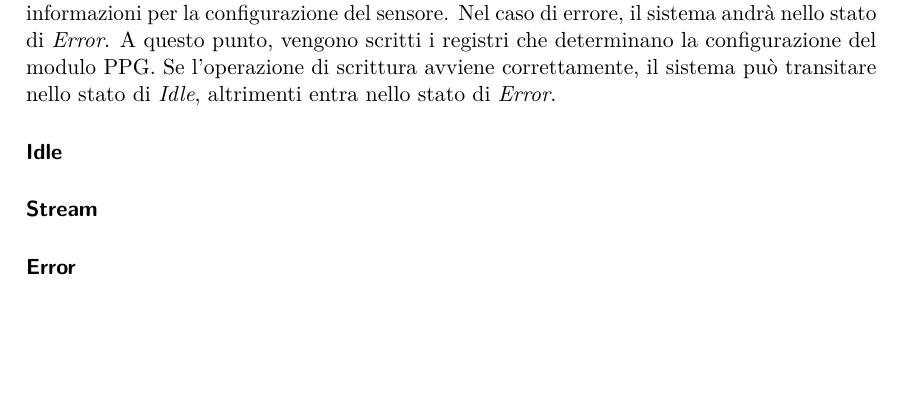
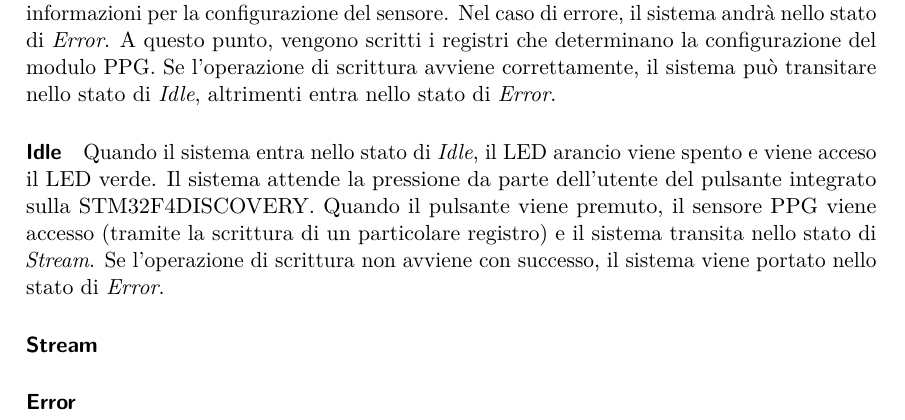
Before and after one commit to wasim-essbai/DRIVERS_PPG, a LaTeX book (Tesi/Tesi.tex, which reads Tesi/TextFiles/Progetto della piattaforma indossabile/Macchina a stati finiti.tex): part of page 22 of 25, cut so that both start at the same text, the shorter picture padded with empty space. Compiled offline with pdfLaTeX.

Commit message:
stato idle

```diff
--- a/Tesi/TextFiles/Progetto della piattaforma indossabile/Macchina a stati finiti.tex
+++ b/Tesi/TextFiles/Progetto della piattaforma indossabile/Macchina a stati finiti.tex
@@ -27,6 +27,7 @@ Nella figura \ref{fig:FSM} è stato riportato il grafico che riassume il comport
 \paragraph{Start-up}
 Lo stato di \textit{Start-up} rappresenta la fase di inizializzazione del sistema. Quando la board STM32F4DISCOVERY viene alimentata tramite una porta usb, il microcontrollore si avvia e entra nello stato di \textit{Start-up}. Ad ogni condizione del sistema è stata associata ad un indicatore luminoso (uno dei quattro LED integrati sulla board) per segnalare all'utente lo stato attivo. Mentre il sistema si trova nello stato \textit{Start-up} il LED arancio rimane acceso. Vengono inizialmente configurate tutte le periferiche necessarie al funzionamento della comunicazione I\ap{2}C, della porta seriale USB e vengono inizializzati i pin della GPIO. Inoltre, sono inizializzate anche le strutture necessarie alle librerie HAL, presentate nella sezione~\ref{sec:Firmware}, fondamentali per la comunicazione I\ap{2}C. Di seguito, viene effettuata la lettura tramite I\ap{2}C del registro del sensore PPG che contenente il \textit{part-id} della scheda. Se non ci sono errori di lettura e l'identificativo acquisito rispetta le informazioni contenute nel datasheet del sensore, si può proseguire con l'inizializzazione della struttura dati che conterrà tutte le informazioni per la configurazione del sensore. Nel caso di errore, il sistema andrà nello stato di \textit{Error}. A questo punto, vengono scritti i registri che determinano la configurazione del modulo PPG. Se l'operazione di scrittura avviene correttamente, il sistema può transitare nello stato di \textit{Idle}, altrimenti entra nello stato di \textit{Error}.
 \paragraph{Idle}
+Quando il sistema entra nello stato di \textit{Idle}, il LED arancio viene spento e viene acceso il LED verde. Il sistema attende la pressione da parte dell'utente del pulsante integrato sulla STM32F4DISCOVERY. Quando il pulsante viene premuto, il sensore PPG viene accesso (tramite la scrittura di un particolare registro) e il sistema transita nello stato di \textit{Stream}. Se l'operazione di scrittura non avviene con successo, il sistema viene portato nello stato di \textit{Error}.
 \paragraph{Stream}
 \paragraph{Error}
 
```
